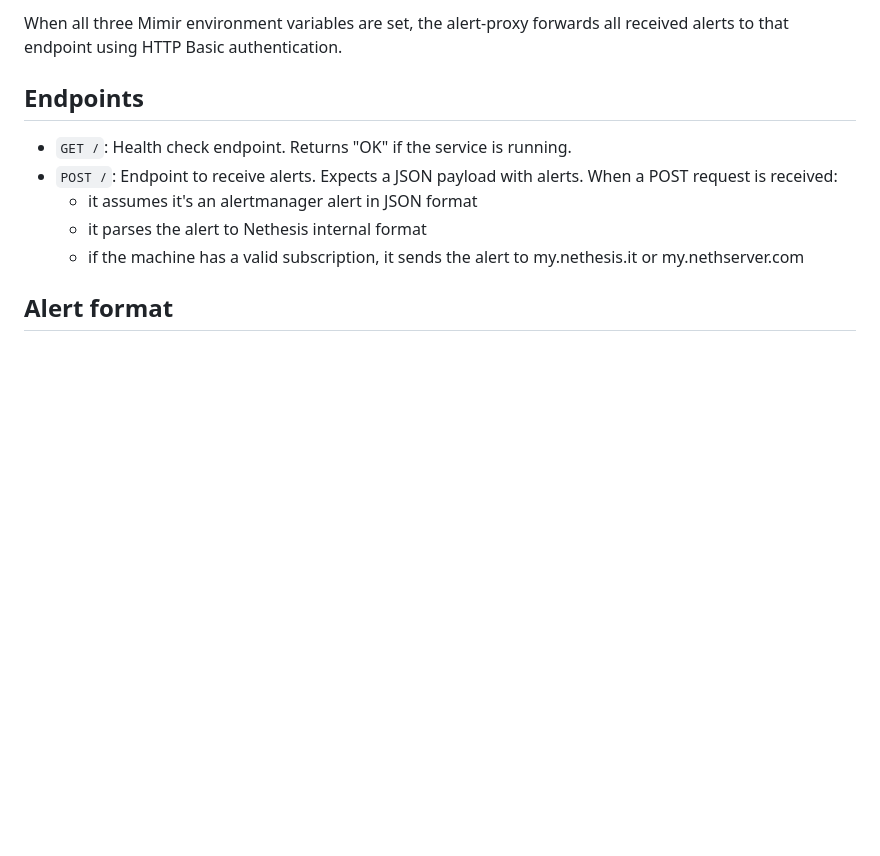
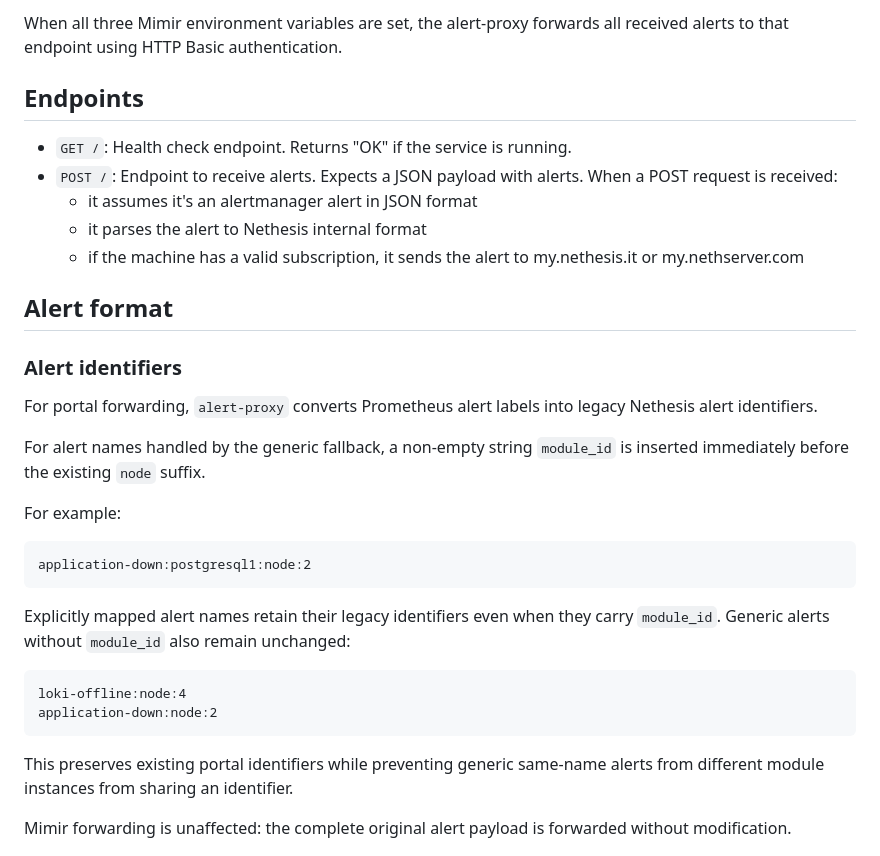
Before and after one commit to NethServer/ns8-metrics, a Markdown page: alert-proxy/README.md, the part around one of its changes. Drawn GitHub-style; blank space fills up the shorter version.

````diff
--- a/alert-proxy/README.md
+++ b/alert-proxy/README.md
@@ -34,3 +34,31 @@ When all three Mimir environment variables are set, the alert-proxy forwards all
 
 ## Alert format
 
+### Alert identifiers
+
+For portal forwarding, `alert-proxy` converts Prometheus alert labels into
+legacy Nethesis alert identifiers.
+
+For alert names handled by the generic fallback, a non-empty string
+`module_id` is inserted immediately before the existing `node` suffix.
+
+For example:
+
+```text
+application-down:postgresql1:node:2
+```
+
+Explicitly mapped alert names retain their legacy identifiers even when they
+carry `module_id`. Generic alerts without `module_id` also remain unchanged:
+
+```text
+loki-offline:node:4
+application-down:node:2
+```
+
+This preserves existing portal identifiers while preventing generic
+same-name alerts from different module instances from sharing an identifier.
+
+Mimir forwarding is unaffected: the complete original alert payload is
+forwarded without modification.
+
````
Also changed, not shown: other parts of alert-proxy/README.md (+2 -0 lines), README.md (+68 -10 lines).
